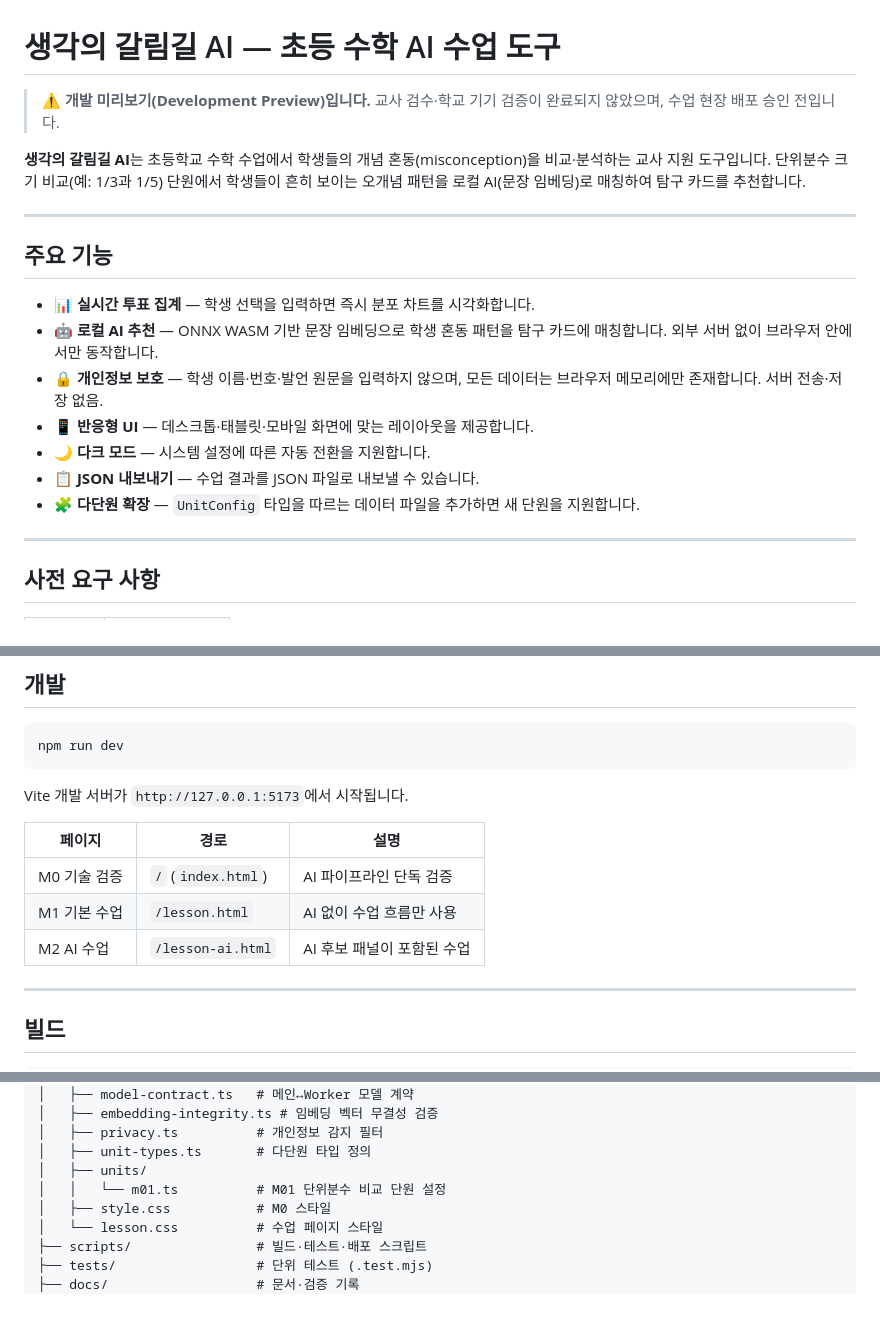
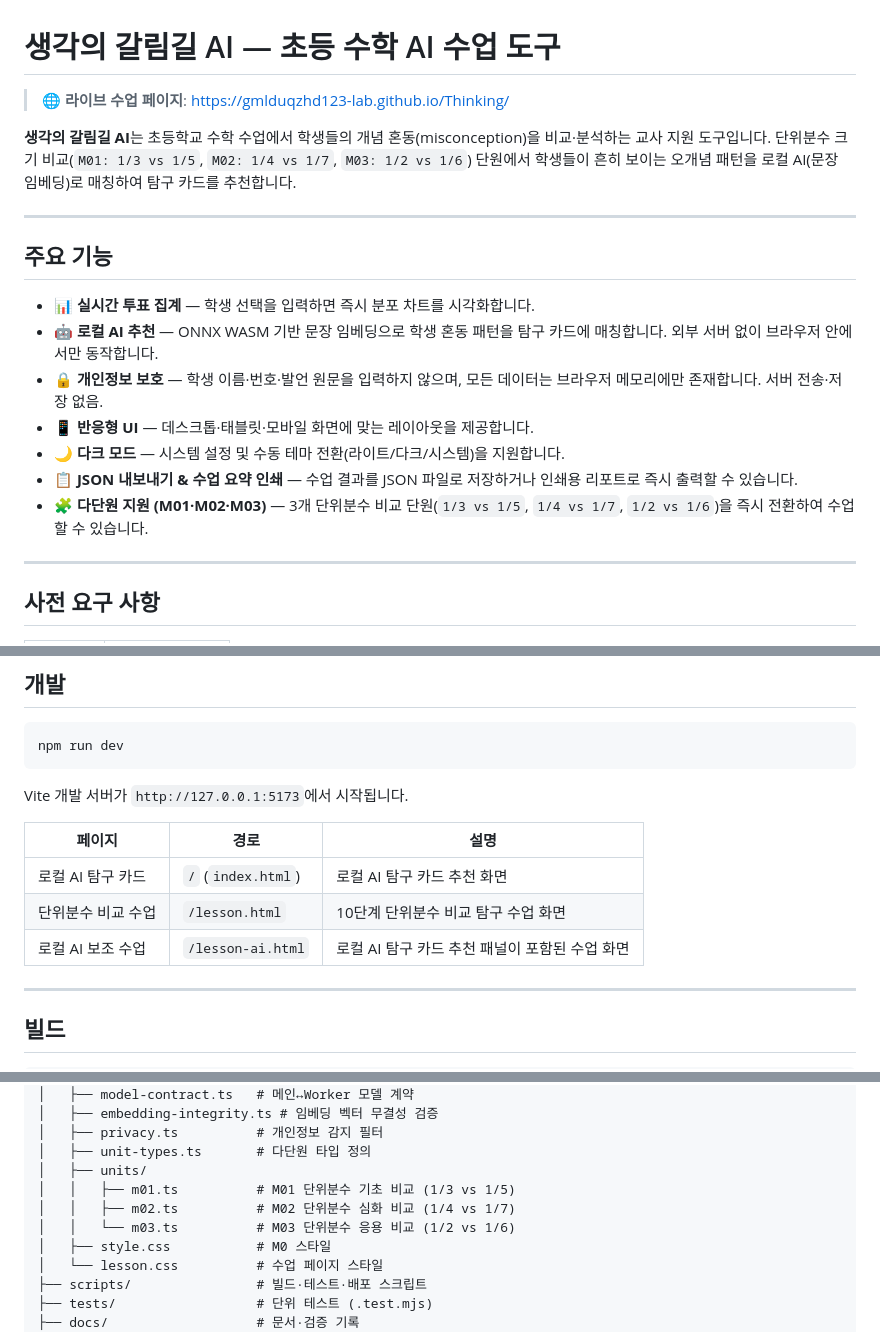
Before and after one commit to gmlduqzhd123-lab/Thinking, a Markdown page: README.md, 3 parts joined by grey strips. GitHub-like rendering; blank space fills up the shorter version.

Commit message:
docs: remove development preview disclaimer from README and document M01-M03 units

```diff
--- a/README.md
+++ b/README.md
@@ -1,8 +1,8 @@
 # 생각의 갈림길 AI — 초등 수학 AI 수업 도구
 
-> **⚠️ 개발 미리보기(Development Preview)입니다.** 교사 검수·학교 기기 검증이 완료되지 않았으며, 수업 현장 배포 승인 전입니다.
+> **🌐 라이브 수업 페이지**: [https://gmlduqzhd123-lab.github.io/Thinking/](https://gmlduqzhd123-lab.github.io/Thinking/)
 
-**생각의 갈림길 AI**는 초등학교 수학 수업에서 학생들의 개념 혼동(misconception)을 비교·분석하는 교사 지원 도구입니다. 단위분수 크기 비교(예: 1/3과 1/5) 단원에서 학생들이 흔히 보이는 오개념 패턴을 로컬 AI(문장 임베딩)로 매칭하여 탐구 카드를 추천합니다.
+**생각의 갈림길 AI**는 초등학교 수학 수업에서 학생들의 개념 혼동(misconception)을 비교·분석하는 교사 지원 도구입니다. 단위분수 크기 비교(`M01: 1/3 vs 1/5`, `M02: 1/4 vs 1/7`, `M03: 1/2 vs 1/6`) 단원에서 학생들이 흔히 보이는 오개념 패턴을 로컬 AI(문장 임베딩)로 매칭하여 탐구 카드를 추천합니다.
 
 ---
 
@@ -12,9 +12,9 @@
 - 🤖 **로컬 AI 추천** — ONNX WASM 기반 문장 임베딩으로 학생 혼동 패턴을 탐구 카드에 매칭합니다. 외부 서버 없이 브라우저 안에서만 동작합니다.
 - 🔒 **개인정보 보호** — 학생 이름·번호·발언 원문을 입력하지 않으며, 모든 데이터는 브라우저 메모리에만 존재합니다. 서버 전송·저장 없음.
 - 📱 **반응형 UI** — 데스크톱·태블릿·모바일 화면에 맞는 레이아웃을 제공합니다.
-- 🌙 **다크 모드** — 시스템 설정에 따른 자동 전환을 지원합니다.
-- 📋 **JSON 내보내기** — 수업 결과를 JSON 파일로 내보낼 수 있습니다.
-- 🧩 **다단원 확장** — `UnitConfig` 타입을 따르는 데이터 파일을 추가하면 새 단원을 지원합니다.
+- 🌙 **다크 모드** — 시스템 설정 및 수동 테마 전환(라이트/다크/시스템)을 지원합니다.
+- 📋 **JSON 내보내기 & 수업 요약 인쇄** — 수업 결과를 JSON 파일로 저장하거나 인쇄용 리포트로 즉시 출력할 수 있습니다.
+- 🧩 **다단원 지원 (M01·M02·M03)** — 3개 단위분수 비교 단원(`1/3 vs 1/5`, `1/4 vs 1/7`, `1/2 vs 1/6`)을 즉시 전환하여 수업할 수 있습니다.
 
 ---
 
@@ -48,9 +48,9 @@ Vite 개발 서버가 `http://127.0.0.1:5173`에서 시작됩니다.
 
 | 페이지 | 경로 | 설명 |
 |--------|------|------|
-| M0 기술 검증 | `/` (`index.html`) | AI 파이프라인 단독 검증 |
-| M1 기본 수업 | `/lesson.html` | AI 없이 수업 흐름만 사용 |
-| M2 AI 수업 | `/lesson-ai.html` | AI 후보 패널이 포함된 수업 |
+| 로컬 AI 탐구 카드 | `/` (`index.html`) | 로컬 AI 탐구 카드 추천 화면 |
+| 단위분수 비교 수업 | `/lesson.html` | 10단계 단위분수 비교 탐구 수업 화면 |
+| 로컬 AI 보조 수업 | `/lesson-ai.html` | 로컬 AI 탐구 카드 추천 패널이 포함된 수업 화면 |
 
 ---
 
@@ -108,7 +108,9 @@ Thinking/
 │   ├── privacy.ts          # 개인정보 감지 필터
 │   ├── unit-types.ts       # 다단원 타입 정의
 │   ├── units/
-│   │   └── m01.ts          # M01 단위분수 비교 단원 설정
+│   │   ├── m01.ts          # M01 단위분수 기초 비교 (1/3 vs 1/5)
+│   │   ├── m02.ts          # M02 단위분수 심화 비교 (1/4 vs 1/7)
+│   │   └── m03.ts          # M03 단위분수 응용 비교 (1/2 vs 1/6)
 │   ├── style.css           # M0 스타일
 │   └── lesson.css          # 수업 페이지 스타일
 ├── scripts/                # 빌드·테스트·배포 스크립트
```
